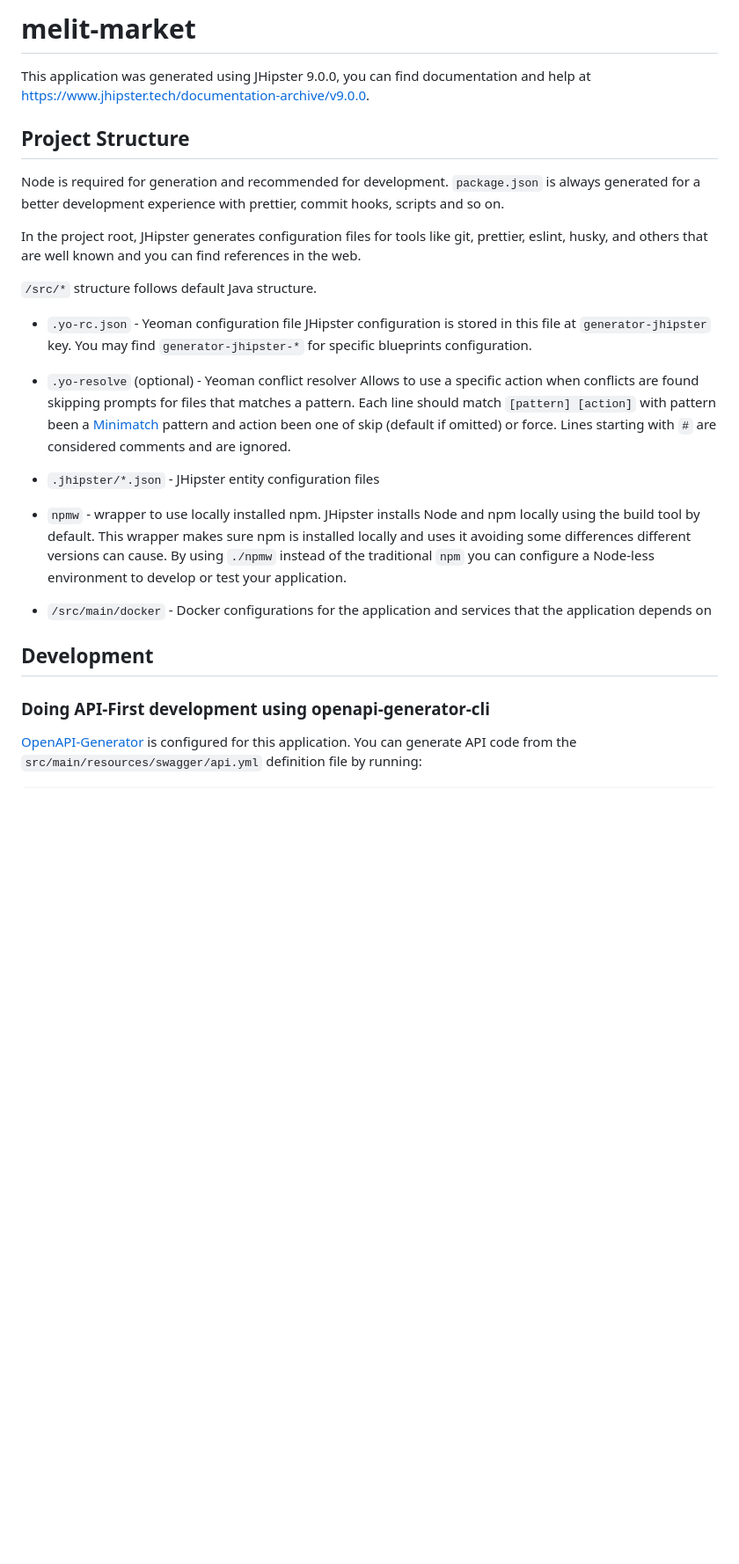
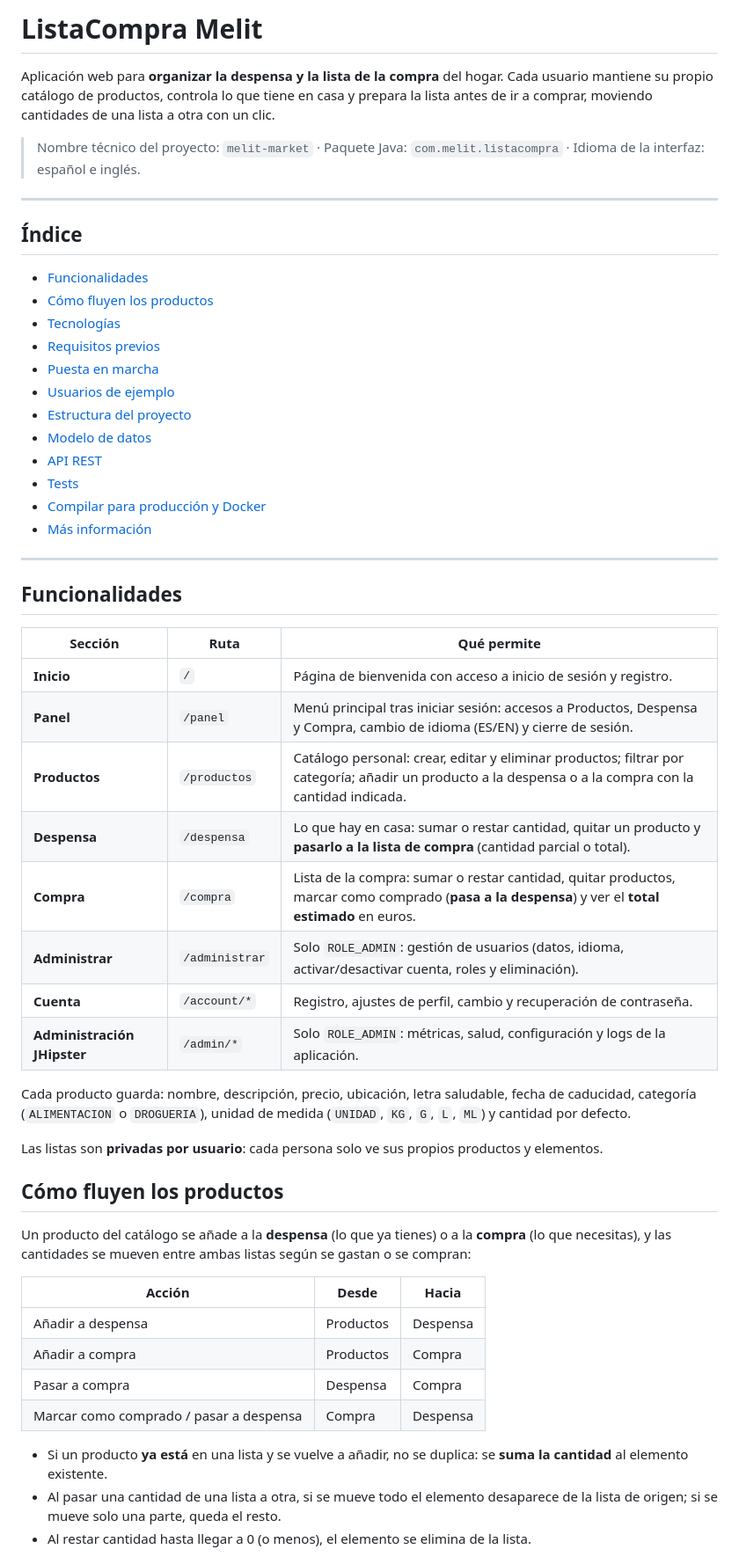
Before and after one commit to sergiorodriguez-32/Lista_Compra_Melit, a Markdown page: README.md, the part around one of its changes. Shown at 88% size. GitHub-like rendering; blank space fills up the shorter version.

Commit message:
Reescribir README con la descripción real del proyecto

```diff
--- a/README.md
+++ b/README.md
@@ -1,27 +1,57 @@
-# melit-market
+# ListaCompra Melit
 
-This application was generated using JHipster 9.0.0, you can find documentation and help at [https://www.jhipster.tech/documentation-archive/v9.0.0](https://www.jhipster.tech/documentation-archive/v9.0.0).
+Aplicación web para **organizar la despensa y la lista de la compra** del hogar. Cada usuario mantiene su propio catálogo de productos, controla lo que tiene en casa y prepara la lista antes de ir a comprar, moviendo cantidades de una lista a otra con un clic.
 
-## Project Structure
+> Nombre técnico del proyecto: `melit-market` · Paquete Java: `com.melit.listacompra` · Idioma de la interfaz: español e inglés.
 
-Node is required for generation and recommended for development. `package.json` is always generated for a better development experience with prettier, commit hooks, scripts and so on.
+---
 
-In the project root, JHipster generates configuration files for tools like git, prettier, eslint, husky, and others that are well known and you can find references in the web.
+## Índice
 
-`/src/*` structure follows default Java structure.
+- [Funcionalidades](#funcionalidades)
+- [Cómo fluyen los productos](#cómo-fluyen-los-productos)
+- [Tecnologías](#tecnologías)
+- [Requisitos previos](#requisitos-previos)
+- [Puesta en marcha](#puesta-en-marcha)
+- [Usuarios de ejemplo](#usuarios-de-ejemplo)
+- [Estructura del proyecto](#estructura-del-proyecto)
+- [Modelo de datos](#modelo-de-datos)
+- [API REST](#api-rest)
+- [Tests](#tests)
+- [Compilar para producción y Docker](#compilar-para-producción-y-docker)
+- [Más información](#más-información)
 
-- `.yo-rc.json` - Yeoman configuration file
-  JHipster configuration is stored in this file at `generator-jhipster` key. You may find `generator-jhipster-*` for specific blueprints configuration.
-- `.yo-resolve` (optional) - Yeoman conflict resolver
-  Allows to use a specific action when conflicts are found skipping prompts for files that matches a pattern. Each line should match `[pattern] [action]` with pattern been a [Minimatch](https://github.com/isaacs/minimatch#minimatch) pattern and action been one of skip (default if omitted) or force. Lines starting with `#` are considered comments and are ignored.
-- `.jhipster/*.json` - JHipster entity configuration files
+---
 
-- `npmw` - wrapper to use locally installed npm.
-  JHipster installs Node and npm locally using the build tool by default. This wrapper makes sure npm is installed locally and uses it avoiding some differences different versions can cause. By using `./npmw` instead of the traditional `npm` you can configure a Node-less environment to develop or test your application.
-- `/src/main/docker` - Docker configurations for the application and services that the application depends on
+## Funcionalidades
 
-## Development
+| Sección | Ruta | Qué permite |
+|---|---|---|
+| **Inicio** | `/` | Página de bienvenida con acceso a inicio de sesión y registro. |
+| **Panel** | `/panel` | Menú principal tras iniciar sesión: accesos a Productos, Despensa y Compra, cambio de idioma (ES/EN) y cierre de sesión. |
+| **Productos** | `/productos` | Catálogo personal: crear, editar y eliminar productos; filtrar por categoría; añadir un producto a la despensa o a la compra con la cantidad indicada. |
+| **Despensa** | `/despensa` | Lo que hay en casa: sumar o restar cantidad, quitar un producto y **pasarlo a la lista de compra** (cantidad parcial o total). |
+| **Compra** | `/compra` | Lista de la compra: sumar o restar cantidad, quitar productos, marcar como comprado (**pasa a la despensa**) y ver el **total estimado** en euros. |
+| **Administrar** | `/administrar` | Solo `ROLE_ADMIN`: gestión de usuarios (datos, idioma, activar/desactivar cuenta, roles y eliminación). |
+| **Cuenta** | `/account/*` | Registro, ajustes de perfil, cambio y recuperación de contraseña. |
+| **Administración JHipster** | `/admin/*` | Solo `ROLE_ADMIN`: métricas, salud, configuración y logs de la aplicación. |
 
-### Doing API-First development using openapi-generator-cli
+Cada producto guarda: nombre, descripción, precio, ubicación, letra saludable, fecha de caducidad, categoría (`ALIMENTACION` o `DROGUERIA`), unidad de medida (`UNIDAD`, `KG`, `G`, `L`, `ML`) y cantidad por defecto.
 
-[OpenAPI-Generator](https://openapi-generator.tech) is configured for this application. You can generate API code from the `src/main/resources/swagger/api.yml` definition file by running:
+Las listas son **privadas por usuario**: cada persona solo ve sus propios productos y elementos.
+
+## Cómo fluyen los productos
+
+Un producto del catálogo se añade a la **despensa** (lo que ya tienes) o a la **compra** (lo que necesitas), y las cantidades se mueven entre ambas listas según se gastan o se compran:
+
+| Acción | Desde | Hacia |
+|---|---|---|
+| Añadir a despensa | Productos | Despensa |
+| Añadir a compra | Productos | Compra |
+| Pasar a compra | Despensa | Compra |
+| Marcar como comprado / pasar a despensa | Compra | Despensa |
+
+- Si un producto **ya está** en una lista y se vuelve a añadir, no se duplica: se **suma la cantidad** al elemento existente.
+- Al pasar una cantidad de una lista a otra, si se mueve todo el elemento desaparece de la lista de origen; si se mueve solo una parte, queda el resto.
+- Al restar cantidad hasta llegar a 0 (o menos), el elemento se elimina de la lista.
+
```
Also changed, not shown: other parts of README.md (+238 -267 lines).
